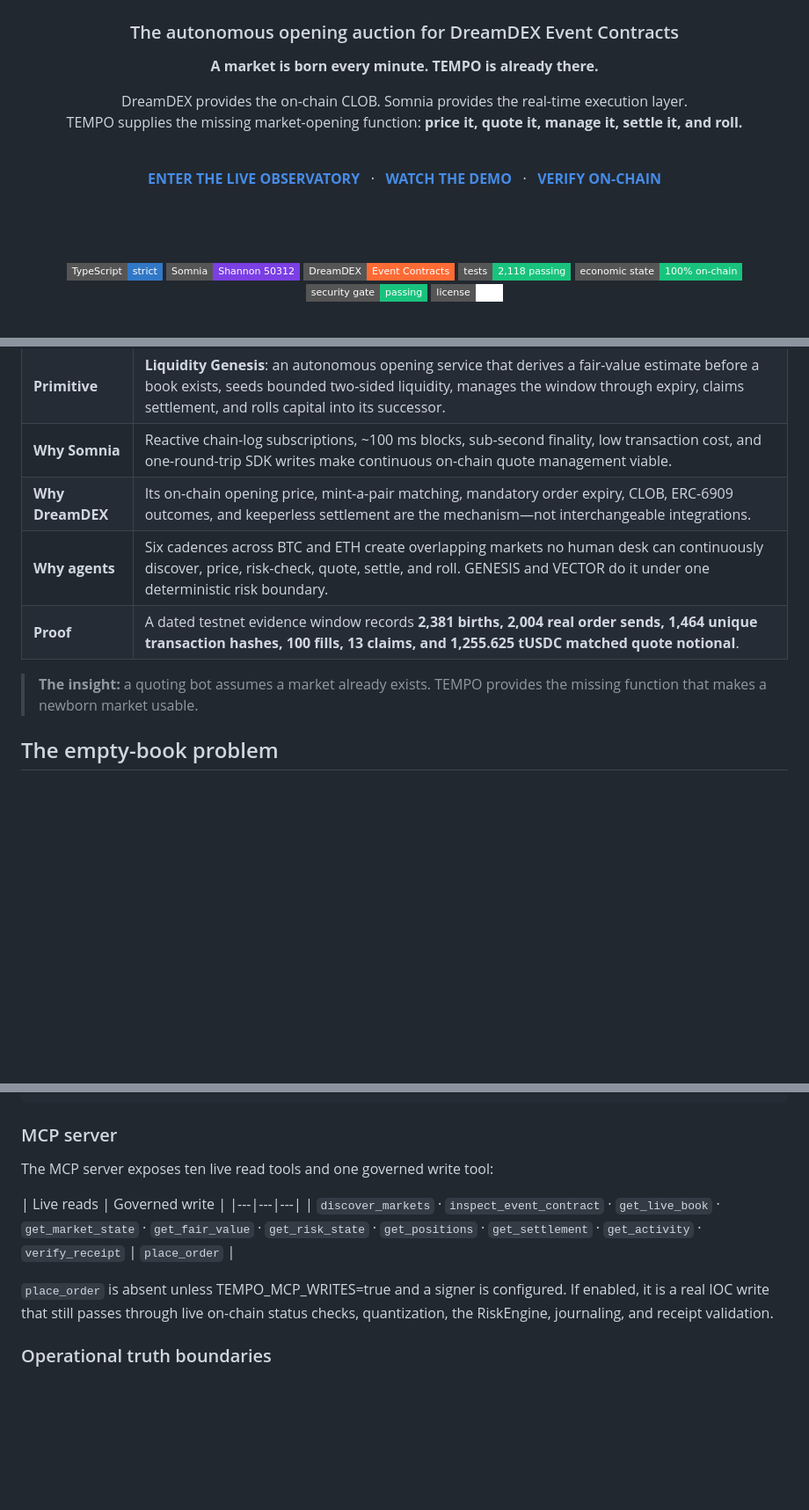
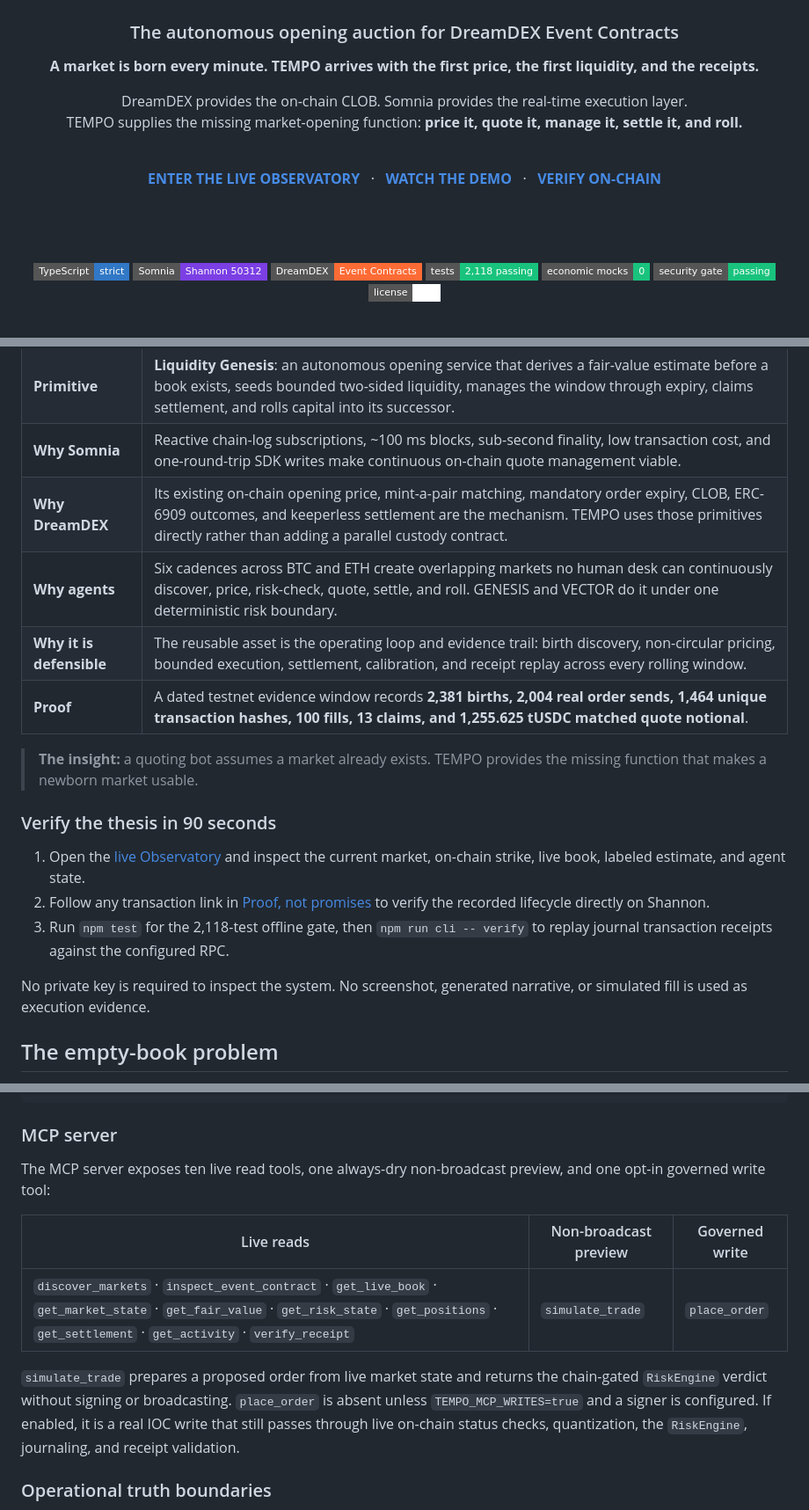
Before and after one commit to Kevincruz2005/Tempo, a Markdown page: README.md, 3 parts joined by grey strips. Shown at 88% size. GitHub-like rendering; badges without logos; blank space fills up the shorter version.

Commit message:
docs: sharpen evidence-first project narrative

```diff
--- a/README.md
+++ b/README.md
@@ -6,7 +6,7 @@
 
   <h3>The autonomous opening auction for DreamDEX Event Contracts</h3>
 
-  <p><strong>A market is born every minute. TEMPO is already there.</strong></p>
+  <p><strong>A market is born every minute. TEMPO arrives with the first price, the first liquidity, and the receipts.</strong></p>
 
   DreamDEX provides the on-chain CLOB. Somnia provides the real-time execution layer.<br>
   TEMPO supplies the missing market-opening function: <strong>price it, quote it, manage it, settle it, and roll.</strong>
@@ -25,7 +25,7 @@
   <a href="https://somnia.network/"><img src="https://img.shields.io/badge/Somnia-Shannon_50312-7B3FE4?style=flat-square" alt="Somnia Shannon testnet"></a>
   <a href="https://dreamdex.io/"><img src="https://img.shields.io/badge/DreamDEX-Event_Contracts-FF6B35?style=flat-square" alt="DreamDEX Event Contracts"></a>
   <a href="test/reports/readme-audit-20260906.md"><img src="https://img.shields.io/badge/tests-2%2C118_passing-19C37D?style=flat-square" alt="2,118 tests passing"></a>
-  <a href="test/reports/security.md"><img src="https://img.shields.io/badge/economic_state-100%25_on--chain-19C37D?style=flat-square" alt="100% live on-chain economic state"></a>
+  <a href="test/reports/zero-mock-audit.md"><img src="https://img.shields.io/badge/economic_mocks-0-19C37D?style=flat-square" alt="Zero mocked economic values"></a>
   <a href="test/reports/security.md"><img src="https://img.shields.io/badge/security_gate-passing-19C37D?style=flat-square" alt="Security gate passing"></a>
   <a href="LICENSE"><img src="https://img.shields.io/badge/license-MIT-white?style=flat-square" alt="MIT license"></a>
 
@@ -50,11 +50,20 @@
 | **Problem** | DreamDEX continuously creates short-lived prediction markets, but each new window begins with an empty order book. In a dated live snapshot, **10 of the latest 12 finalized windows had zero trades**. |
 | **Primitive** | **Liquidity Genesis**: an autonomous opening service that derives a fair-value estimate before a book exists, seeds bounded two-sided liquidity, manages the window through expiry, claims settlement, and rolls capital into its successor. |
 | **Why Somnia** | Reactive chain-log subscriptions, ~100 ms blocks, sub-second finality, low transaction cost, and one-round-trip SDK writes make continuous on-chain quote management viable. |
-| **Why DreamDEX** | Its on-chain opening price, mint-a-pair matching, mandatory order expiry, CLOB, ERC-6909 outcomes, and keeperless settlement are the mechanism—not interchangeable integrations. |
+| **Why DreamDEX** | Its existing on-chain opening price, mint-a-pair matching, mandatory order expiry, CLOB, ERC-6909 outcomes, and keeperless settlement are the mechanism. TEMPO uses those primitives directly rather than adding a parallel custody contract. |
 | **Why agents** | Six cadences across BTC and ETH create overlapping markets no human desk can continuously discover, price, risk-check, quote, settle, and roll. GENESIS and VECTOR do it under one deterministic risk boundary. |
+| **Why it is defensible** | The reusable asset is the operating loop and evidence trail: birth discovery, non-circular pricing, bounded execution, settlement, calibration, and receipt replay across every rolling window. |
 | **Proof** | A dated testnet evidence window records **2,381 births, 2,004 real order sends, 1,464 unique transaction hashes, 100 fills, 13 claims, and 1,255.625 tUSDC matched quote notional**. |
 
 > **The insight:** a quoting bot assumes a market already exists. TEMPO provides the missing function that makes a newborn market usable.
+
+### Verify the thesis in 90 seconds
+
+1. Open the [live Observatory](https://tempo-somnia.vercel.app) and inspect the current market, on-chain strike, live book, labeled estimate, and agent state.
+2. Follow any transaction link in [Proof, not promises](#proof-not-promises) to verify the recorded lifecycle directly on Shannon.
+3. Run `npm test` for the 2,118-test offline gate, then `npm run cli -- verify` to replay journal transaction receipts against the configured RPC.
+
+No private key is required to inspect the system. No screenshot, generated narrative, or simulated fill is used as execution evidence.
 
 ## The empty-book problem
 
@@ -371,13 +380,13 @@ try {
 
 ### MCP server
 
-The MCP server exposes ten live read tools and one governed write tool:
+The MCP server exposes ten live read tools, one always-dry non-broadcast preview, and one opt-in governed write tool:
 
-| Live reads | Governed write |
+| Live reads | Non-broadcast preview | Governed write |
 |---|---|---|
-| `discover_markets` · `inspect_event_contract` · `get_live_book` · `get_market_state` · `get_fair_value` · `get_risk_state` · `get_positions` · `get_settlement` · `get_activity` · `verify_receipt` | `place_order` |
+| `discover_markets` · `inspect_event_contract` · `get_live_book` · `get_market_state` · `get_fair_value` · `get_risk_state` · `get_positions` · `get_settlement` · `get_activity` · `verify_receipt` | `simulate_trade` | `place_order` |
 
-`place_order` is absent unless TEMPO_MCP_WRITES=true and a signer is configured. If enabled, it is a real IOC write that still passes through live on-chain status checks, quantization, the RiskEngine, journaling, and receipt validation.
+`simulate_trade` prepares a proposed order from live market state and returns the chain-gated `RiskEngine` verdict without signing or broadcasting. `place_order` is absent unless `TEMPO_MCP_WRITES=true` and a signer is configured. If enabled, it is a real IOC write that still passes through live on-chain status checks, quantization, the `RiskEngine`, journaling, and receipt validation.
 
 ### Operational truth boundaries
 
```
Also changed, not shown: other parts of README.md (+2 -2 lines).
